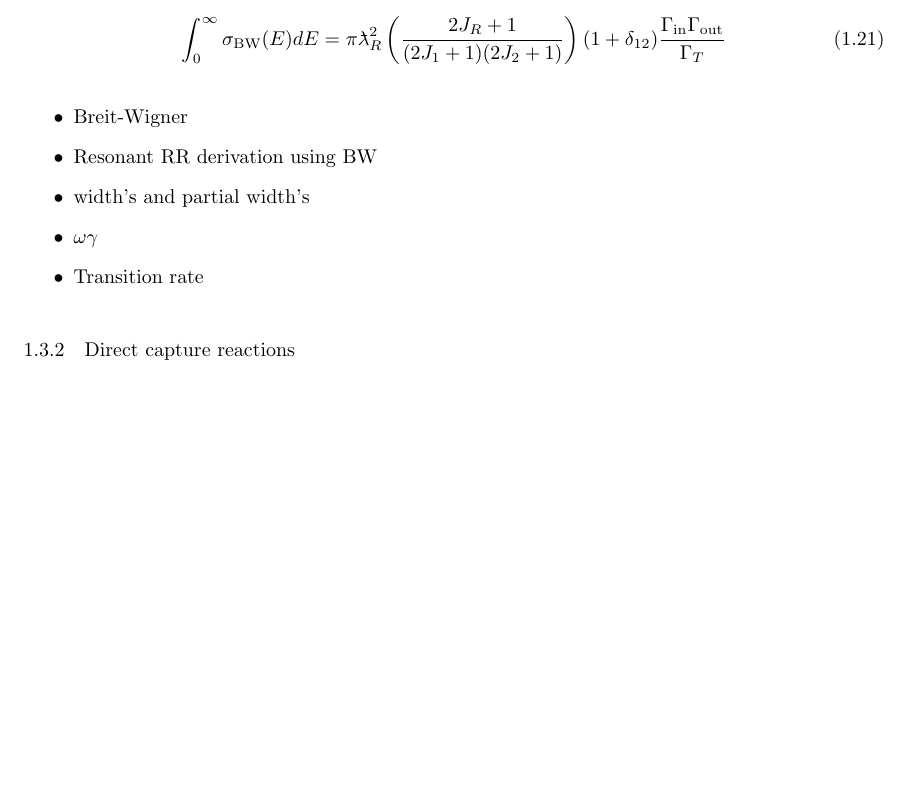
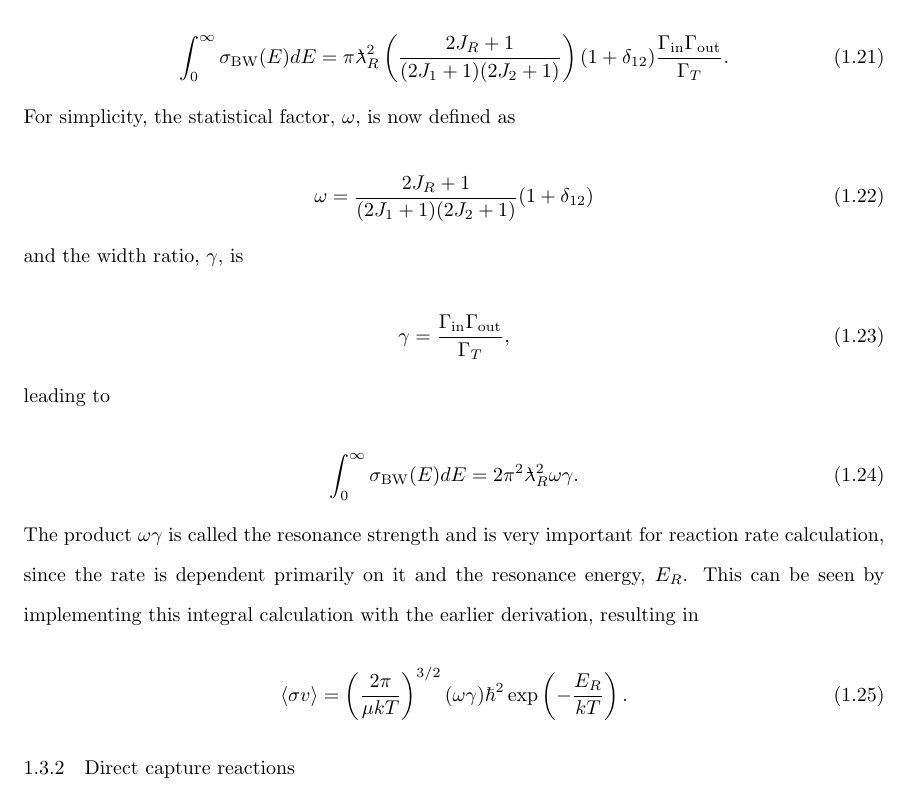
Before and after one commit to bfrentz/testDissertation, a LaTeX thesis (FrentzDissertation.tex, which reads chapter1.tex): part of page 24 of 36, cut so that both start at the same text, the shorter picture padded with empty space. Compiled offline with pdfLaTeX.

Commit message:
finished initial pass at resonances

```diff
--- a/chapter1.tex
+++ b/chapter1.tex
@@ -316,18 +316,34 @@ To characterize this, we replace the Breit-Wigner formula from Equation \ref{eqn
 \noindent which is solved analytically as
 
 \begin{equation}
-\int_{0}^{\infty} \sigma_{\text{BW}} (E) dE = \pi \lambdabar_{R}^{2} \left(  \frac{2J_R+1}{(2J_1+1)(2J_2+1)} \right)  (1 + \delta_{12}) \frac{\Gamma_{\text{in}} \Gamma_{\text{out}} }{\Gamma_{T}}
+\int_{0}^{\infty} \sigma_{\text{BW}} (E) dE = \pi \lambdabar_{R}^{2} \left(  \frac{2J_R+1}{(2J_1+1)(2J_2+1)} \right)  (1 + \delta_{12}) \frac{\Gamma_{\text{in}} \Gamma_{\text{out}} }{\Gamma_{T}}.
+\end{equation}
+
+\noindent For simplicity, the statistical factor, $\omega$, is now defined as
+
+\begin{equation}
+\omega = \frac{2J_R+1}{(2J_1+1)(2J_2+1)} (1 + \delta_{12})
+\end{equation}
+
+\noindent and the width ratio, $\gamma$, is
+
+\begin{equation}
+\gamma = \dfrac{\Gamma_{\text{in}} \Gamma_{\text{out}}}{\Gamma_{T}},
+\end{equation}
+
+\noindent leading to
+
+\begin{equation}
+\int_{0}^{\infty} \sigma_{\text{BW}} (E) dE = 2\pi^{2} \lambdabar_{R}^{2} \omega \gamma.
+\end{equation}
+
+\noindent The product $\omega \gamma$ is called the resonance strength and is very important for reaction rate calculation, since the rate is dependent primarily on it and the resonance energy, $E_{R}$. This can be seen by implementing this integral calculation with the earlier derivation, resulting in
+
+\begin{equation}
+\langle \sigma v \rangle = \left(  \dfrac{2 \pi}{\mu k T} \right)^{3/2} (\omega \gamma) \hbar^{2} \exp \left( - \dfrac{E_{R}}{k T} \right).
 \end{equation}
 
 
-
-\begin{itemize}
-\item Breit-Wigner
-\item Resonant RR derivation using BW
-\item width's and partial width's
-\item $\omega \gamma$
-\item Transition rate
-\end{itemize}
 
 \subsection{Direct capture reactions}
 \begin{itemize}
```
Also changed, not shown: FrentzDissertation.pdf.
